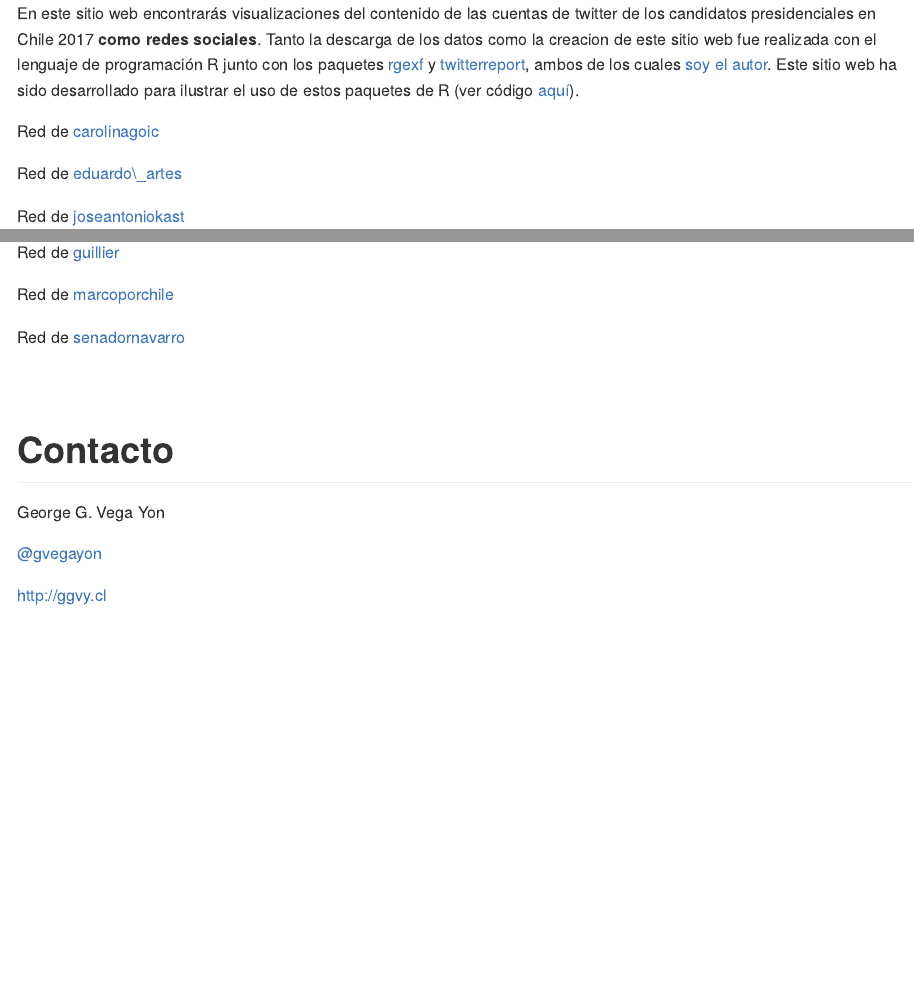
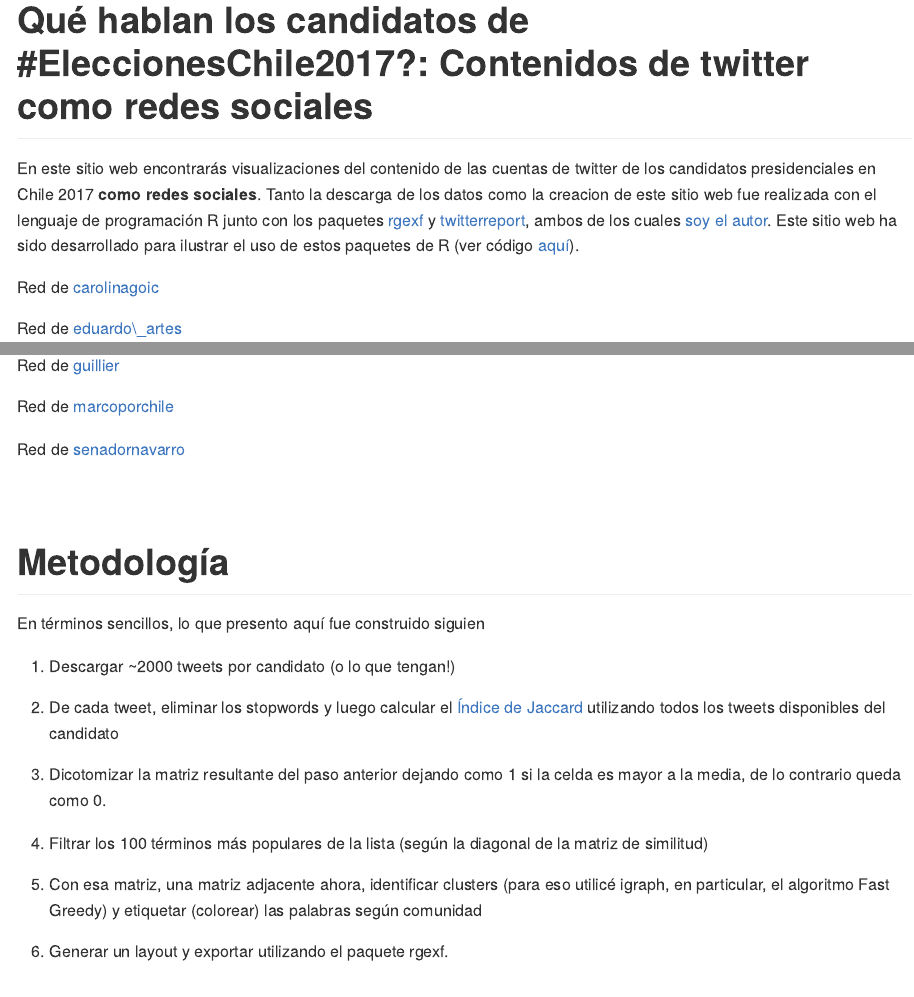
Before and after one commit to gvegayon/elecciones2017, an R Markdown document (readme.rmd): the page in a window 1100 px wide, from its top, and a second part further down, joined at a grey line. The pictures show the output file readme.md that the author committed with the source, drawn offline in the style of GitHub.

Commit message:
Mas info

````diff
--- a/readme.rmd
+++ b/readme.rmd
@@ -1,6 +1,8 @@
 ---
 output: github_document
 ---
+
+# Qué hablan los candidatos de #EleccionesChile2017?: Contenidos de twitter como redes sociales
 
 En este sitio web encontrarás visualizaciones del contenido de las cuentas de twitter de los candidatos presidenciales en Chile 2017 __como redes sociales__. Tanto la descarga de los datos como la creacion de este sitio web fue realizada con el lenguaje de programación R junto con los paquetes [rgexf](https://github.com/gvegayon/rgexf) y [twitterreport](https://github.com/gvegayon/twitterreport), ambos de los cuales [soy el autor](http://ggvy.cl). Este sitio web ha sido desarrollado para ilustrar el uso de estos paquetes de R (ver código [aquí](https://github.com/gvegayon/elecciones2017)).
 
@@ -16,6 +18,22 @@ for (can in candidatos)
 ```
 <br>
 
+# Metodología
+
+En términos sencillos, lo que presento aquí fue construido siguien
+
+1.  Descargar ~2000 tweets por candidato (o lo que tengan!)
+
+2.  De cada tweet, eliminar los stopwords y luego calcular el [Índice de Jaccard](https://es.wikipedia.org/wiki/%C3%8Dndice_Jaccard) utilizando todos los tweets disponibles del candidato
+
+3.  Dicotomizar la matriz resultante del paso anterior dejando como 1 si la celda es mayor a la media, de lo contrario queda como 0.
+
+4.  Filtrar los 100 términos más populares de la lista (según la diagonal de la matriz de similitud)
+
+5.  Con esa matriz, una matriz adjacente ahora, identificar clusters (para eso utilicé igraph, en particular, el algoritmo Fast Greedy) y etiquetar (colorear) las palabras según comunidad
+
+6.  Generar un layout y exportar utilizando el paquete rgexf.
+
 
 # Contacto
 
````
Also changed, not shown: readme.md.
